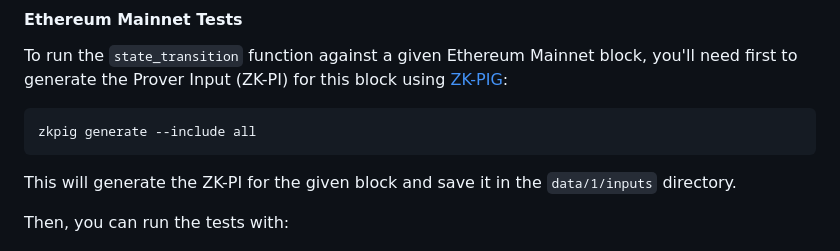
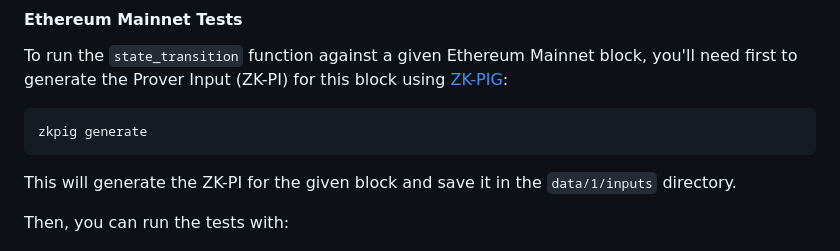
Before and after one commit to kkrt-labs/keth, a Markdown page: README.md, the part around the change. Drawn GitHub-style.

Commit message:
fix zkpig 0.5 cli api

````diff
--- a/README.md
+++ b/README.md
@@ -114,7 +114,7 @@ you'll need first to generate the Prover Input (ZK-PI) for this block using
 [ZK-PIG](https://github.com/kkrt-labs/zk-pig):
 
 ```bash
-zkpig generate --include all
+zkpig generate
 ```
 
 This will generate the ZK-PI for the given block and save it in the
````
